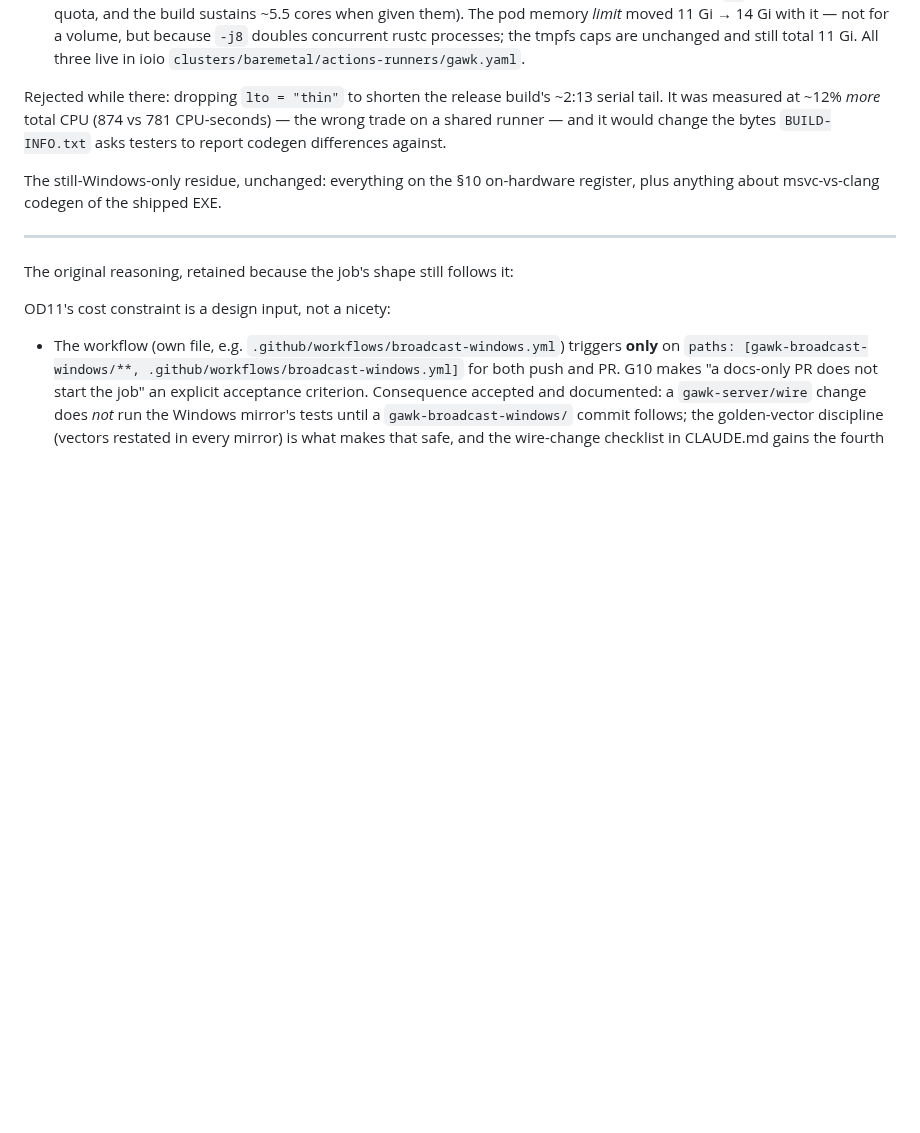
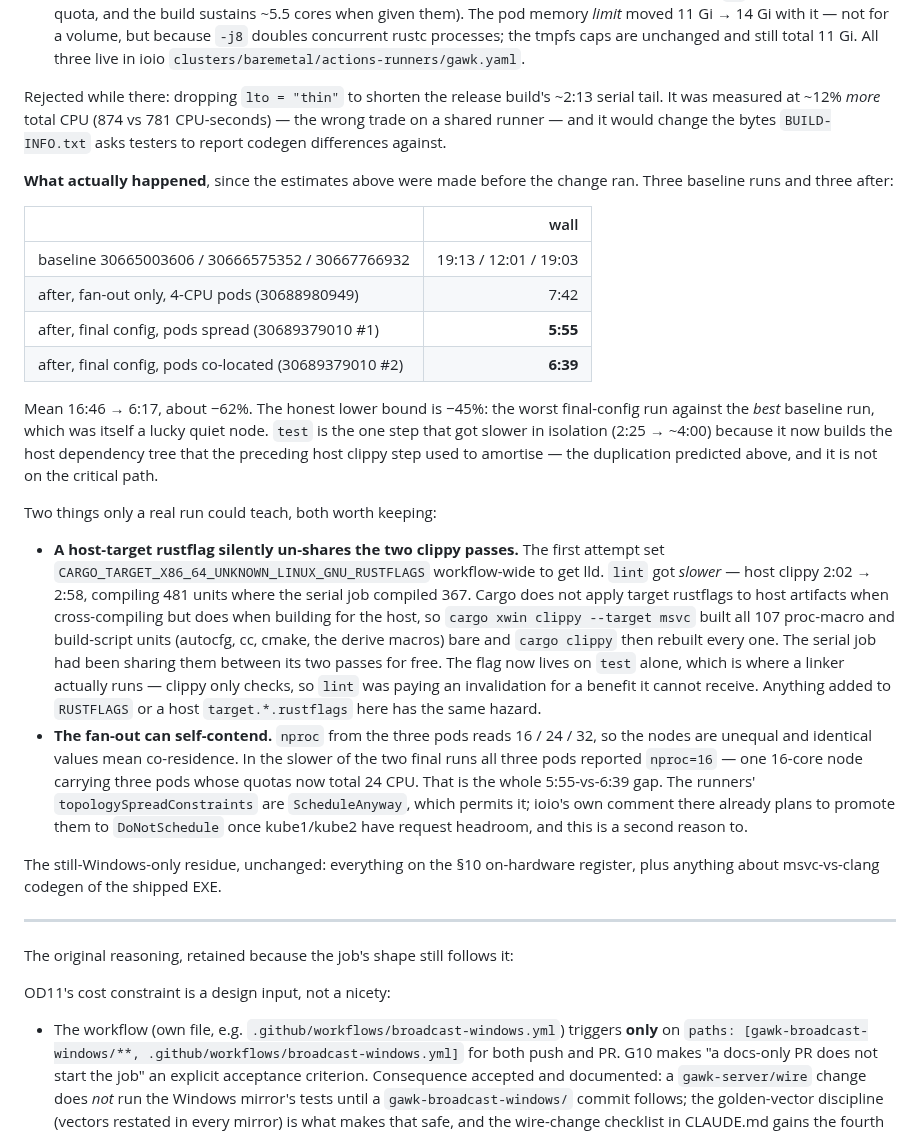
Before and after one commit to Tuhis/gawk, a Markdown page: docs/38-windows-native-broadcaster.md, the part around the change. Drawn GitHub-style; blank space fills up the shorter version.

Commit message:
docs: record the measured result of the broadcast-windows fan-out
The D18 revision carried projections written before the change ran. Replace
them with the six real runs, and keep the two things only a real run could
teach: the host-rustflag sharing hazard (also added to README's gotcha list,
since it generalises past this workflow) and the fan-out's ability to
self-contend when all three pods land on the same node.

Mean 16:46 -> 6:17. The lower bound worth quoting is -45%, the worst
final-config run against the best baseline run, which was itself a lucky
quiet node.

Co-Authored-By: Claude Opus 5 (1M context) <noreply@anthropic.com>

```diff
--- a/docs/38-windows-native-broadcaster.md
+++ b/docs/38-windows-native-broadcaster.md
@@ -697,6 +697,46 @@ Rejected while there: dropping `lto = "thin"` to shorten the release build's
 CPU-seconds) — the wrong trade on a shared runner — and it would change the
 bytes `BUILD-INFO.txt` asks testers to report codegen differences against.
 
+**What actually happened**, since the estimates above were made before the
+change ran. Three baseline runs and three after:
+
+| | wall |
+|---|---:|
+| baseline 30665003606 / 30666575352 / 30667766932 | 19:13 / 12:01 / 19:03 |
+| after, fan-out only, 4-CPU pods (30688980949) | 7:42 |
+| after, final config, pods spread (30689379010 #1) | **5:55** |
+| after, final config, pods co-located (30689379010 #2) | **6:39** |
+
+Mean 16:46 → 6:17, about −62%. The honest lower bound is −45%: the worst
+final-config run against the *best* baseline run, which was itself a lucky
+quiet node. `test` is the one step that got slower in isolation (2:25 → ~4:00)
+because it now builds the host dependency tree that the preceding host clippy
+step used to amortise — the duplication predicted above, and it is not on the
+critical path.
+
+Two things only a real run could teach, both worth keeping:
+
+- **A host-target rustflag silently un-shares the two clippy passes.** The
+  first attempt set `CARGO_TARGET_X86_64_UNKNOWN_LINUX_GNU_RUSTFLAGS`
+  workflow-wide to get lld. `lint` got *slower* — host clippy 2:02 → 2:58,
+  compiling 481 units where the serial job compiled 367. Cargo does not apply
+  target rustflags to host artifacts when cross-compiling but does when
+  building for the host, so `cargo xwin clippy --target msvc` built all 107
+  proc-macro and build-script units (autocfg, cc, cmake, the derive macros)
+  bare and `cargo clippy` then rebuilt every one. The serial job had been
+  sharing them between its two passes for free. The flag now lives on `test`
+  alone, which is where a linker actually runs — clippy only checks, so `lint`
+  was paying an invalidation for a benefit it cannot receive. Anything added
+  to `RUSTFLAGS` or a host `target.*.rustflags` here has the same hazard.
+- **The fan-out can self-contend.** `nproc` from the three pods reads 16 / 24
+  / 32, so the nodes are unequal and identical values mean co-residence. In
+  the slower of the two final runs all three pods reported `nproc=16` — one
+  16-core node carrying three pods whose quotas now total 24 CPU. That is the
+  whole 5:55-vs-6:39 gap. The runners' `topologySpreadConstraints` are
+  `ScheduleAnyway`, which permits it; ioio's own comment there already plans
+  to promote them to `DoNotSchedule` once kube1/kube2 have request headroom,
+  and this is a second reason to.
+
 The still-Windows-only residue, unchanged: everything on the §10 on-hardware
 register, plus anything about msvc-vs-clang codegen of the shipped EXE.
 
```
Also changed, not shown: README.md (+9 -0 lines).
